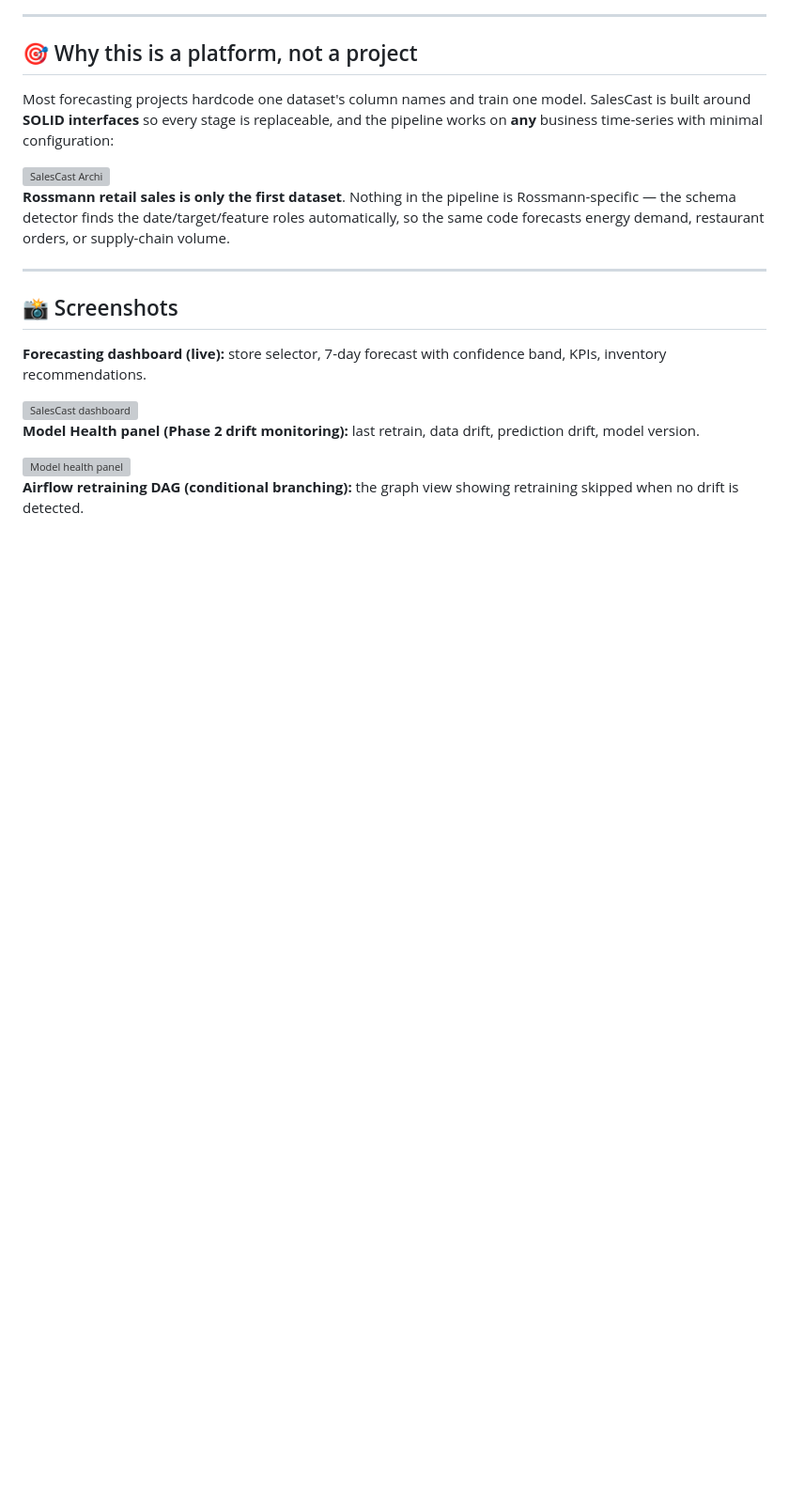
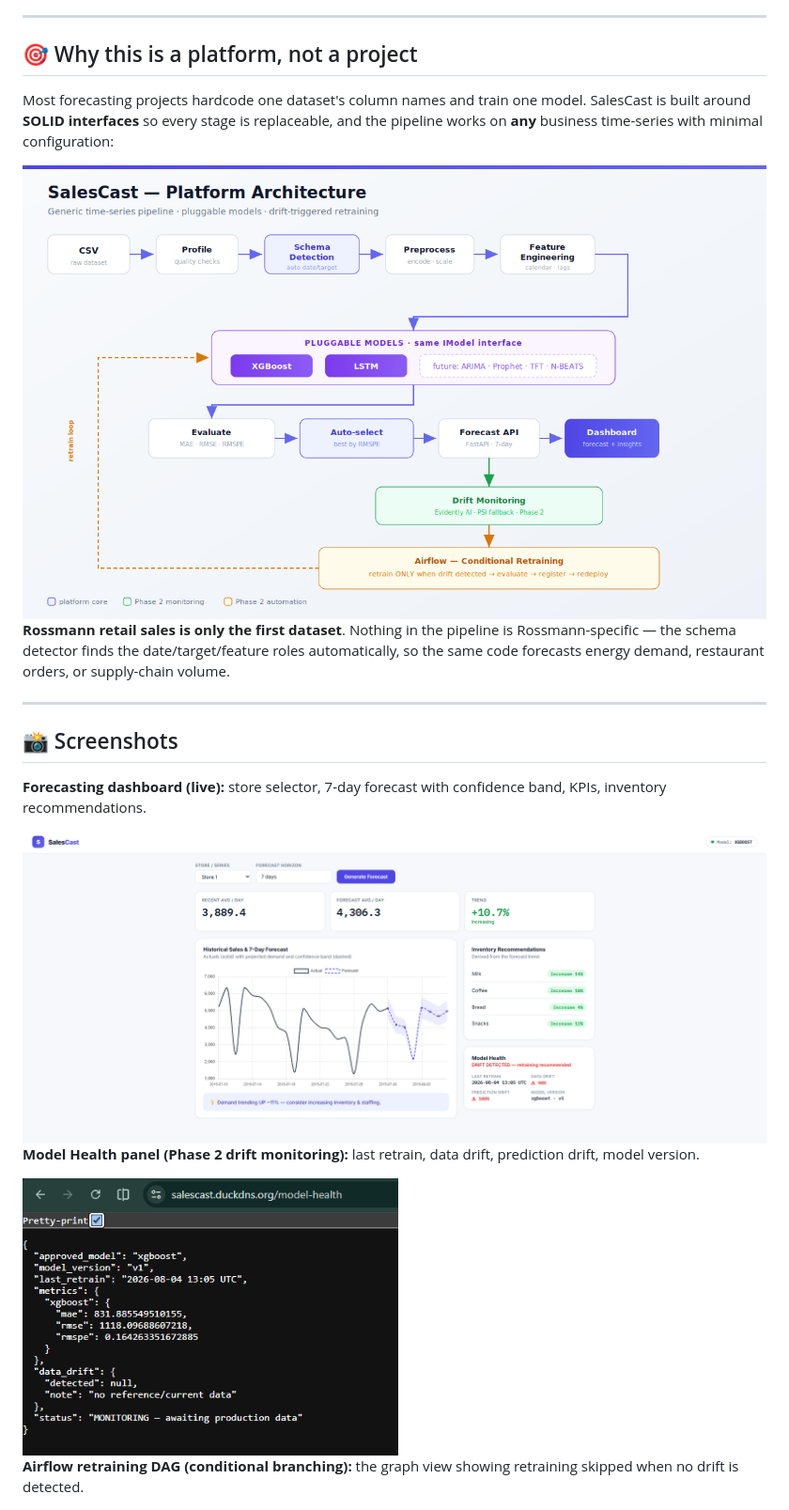
Before and after one commit to omarhatem44/SalesCast-Demand-Forecasting-Platform, a Markdown page: README.md, the part around the change. Shown at 94% size. Drawn GitHub-style; blank space fills up the shorter version; grey boxes are pictures that could not be loaded.

```diff
--- a/README.md
+++ b/README.md
@@ -42,7 +42,7 @@ Most forecasting projects hardcode one dataset's column names and train one mode
 SalesCast is built around **SOLID interfaces** so every stage is replaceable, and the
 pipeline works on **any** business time-series with minimal configuration:
 
-<img src="src/assets/d75c93e3-0f33-47ca-b250-4e29c08e31c1.png" width="900" alt="SalesCast Archi"/>
+<img src="src/assets/architecture.png" width="900" alt="SalesCast Archi"/>
 
 **Rossmann retail sales is only the first dataset**. Nothing in the pipeline is
 Rossmann-specific — the schema detector finds the date/target/feature roles
@@ -55,11 +55,11 @@ supply-chain volume.
 
 **Forecasting dashboard (live):**  store selector, 7-day forecast with confidence band, KPIs, inventory recommendations.
 
-<img src="src/assets/Screenshot 2026-08-04 213050.png" width="900" alt="SalesCast dashboard"/>
+<img src="src/assets/dashboard.png" width="900" alt="SalesCast dashboard"/>
 
 **Model Health panel (Phase 2 drift monitoring):** last retrain, data drift, prediction drift, model version.
 
-<img src="src/assets/Screenshot 2026-08-04 213755.png" width="400" alt="Model health panel"/>
+<img src="src/assets/model-health.png" width="400" alt="Model health panel"/>
 
 
 **Airflow retraining DAG (conditional branching):** the graph view showing retraining skipped when no drift is detected.
```
